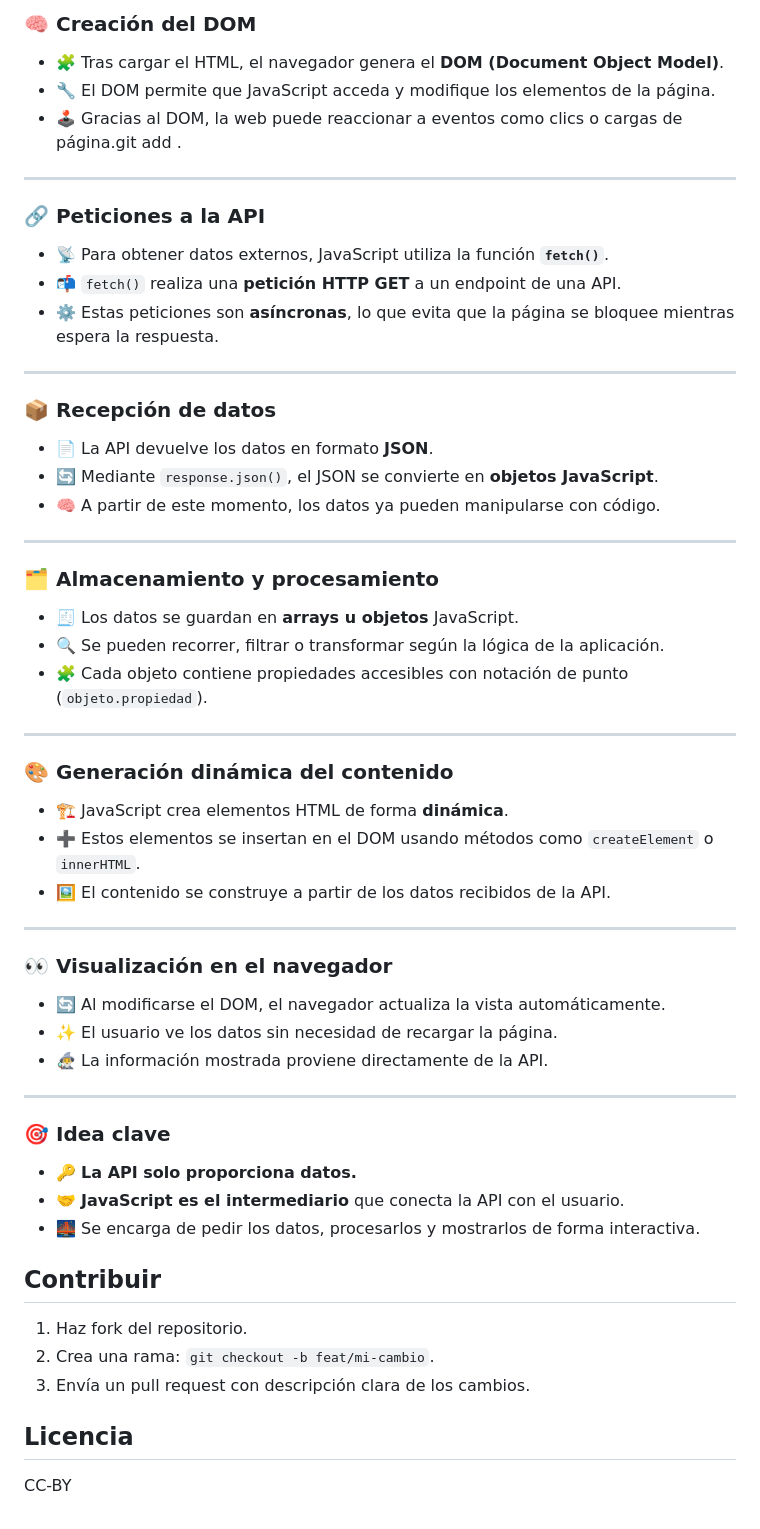
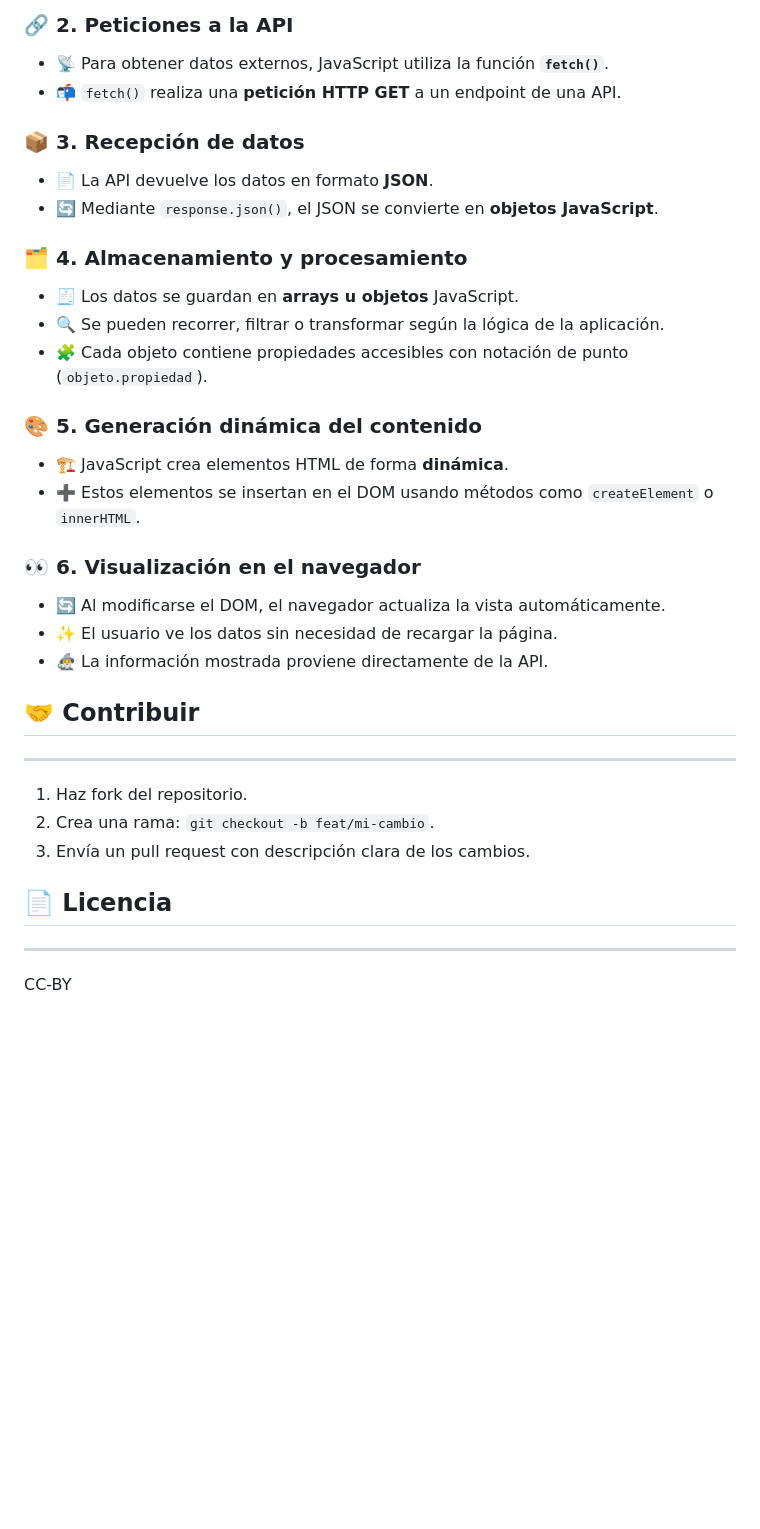
Before and after one commit to andreselianor/apiHarryPotter, a Markdown page: README.md, the part around one of its changes. Rendered like a GitHub page; blank space fills up the shorter version.

```diff
--- a/README.md
+++ b/README.md
@@ -67,58 +91,38 @@ Consumo de la api:
 
-### 🧠 Creación del DOM
-- 🧩 Tras cargar el HTML, el navegador genera el **DOM (Document Object Model)**.
-- 🔧 El DOM permite que JavaScript acceda y modifique los elementos de la página.
-- 🕹️ Gracias al DOM, la web puede reaccionar a eventos como clics o cargas de página.git add .
+### 🔗 2. Peticiones a la API
+- 📡 Para obtener datos externos, JavaScript utiliza la función **`fetch()`**.
+- 📬 `fetch()` realiza una **petición HTTP GET** a un endpoint de una API.
 
 
----
-
-### 🔗 Peticiones a la API
-- 📡 Para obtener datos externos, JavaScript utiliza la función **`fetch()`**.
-- 📬 `fetch()` realiza una **petición HTTP GET** a un endpoint de una API.
-- ⚙️ Estas peticiones son **asíncronas**, lo que evita que la página se bloquee mientras espera la respuesta.
-
----
-
-### 📦 Recepción de datos
+### 📦 3. Recepción de datos
 - 📄 La API devuelve los datos en formato **JSON**.
 - 🔄 Mediante `response.json()`, el JSON se convierte en **objetos JavaScript**.
-- 🧠 A partir de este momento, los datos ya pueden manipularse con código.
 
----
 
-### 🗂️ Almacenamiento y procesamiento
+### 🗂️ 4. Almacenamiento y procesamiento
 - 🧾 Los datos se guardan en **arrays u objetos** JavaScript.
 - 🔍 Se pueden recorrer, filtrar o transformar según la lógica de la aplicación.
 - 🧩 Cada objeto contiene propiedades accesibles con notación de punto (`objeto.propiedad`).
 
----
 
-### 🎨 Generación dinámica del contenido
+### 🎨 5. Generación dinámica del contenido
 - 🏗️ JavaScript crea elementos HTML de forma **dinámica**.
 - ➕ Estos elementos se insertan en el DOM usando métodos como `createElement` o `innerHTML`.
-- 🖼️ El contenido se construye a partir de los datos recibidos de la API.
 
----
 
-### 👀 Visualización en el navegador
+### 👀 6. Visualización en el navegador
 - 🔄 Al modificarse el DOM, el navegador actualiza la vista automáticamente.
 - ✨ El usuario ve los datos sin necesidad de recargar la página.
 - 🧙‍♂️ La información mostrada proviene directamente de la API.
 
----
 
-### 🎯 Idea clave
-- 🔑 **La API solo proporciona datos.**
-- 🤝 **JavaScript es el intermediario** que conecta la API con el usuario.
-- 🌉 Se encarga de pedir los datos, procesarlos y mostrarlos de forma interactiva.
-
-Contribuir
+## 🤝 Contribuir
 ---------
 1. Haz fork del repositorio.
 2. Crea una rama: `git checkout -b feat/mi-cambio`.
 3. Envía un pull request con descripción clara de los cambios.
 
-Licencia
+
+## 📄 Licencia
 ---------
 CC-BY
```
Also changed, not shown: other parts of README.md (+46 -22 lines).
